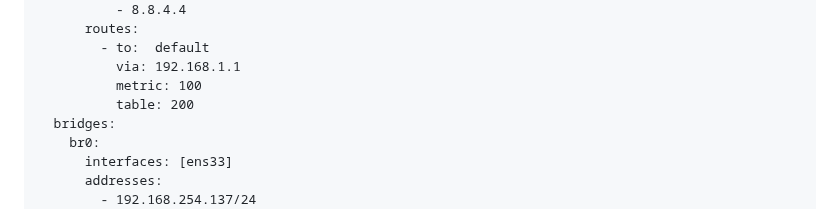
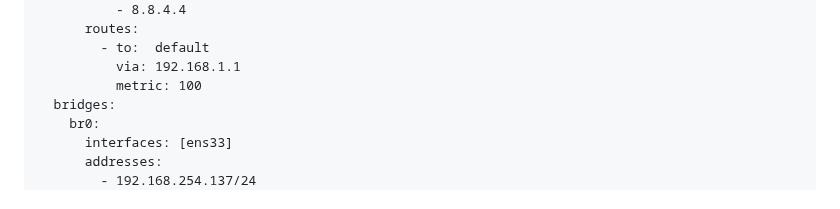
Before and after one commit to sinyuan1022/NetDefender, a Markdown page: README.md, the part around the change. Rendered like a GitHub page.

```diff
--- a/README.md
+++ b/README.md
@@ -109,7 +109,6 @@ network:
         - to:  default
           via: 192.168.1.1
           metric: 100
-          table: 200
   bridges:
     br0:
       interfaces: [ens33]
```
